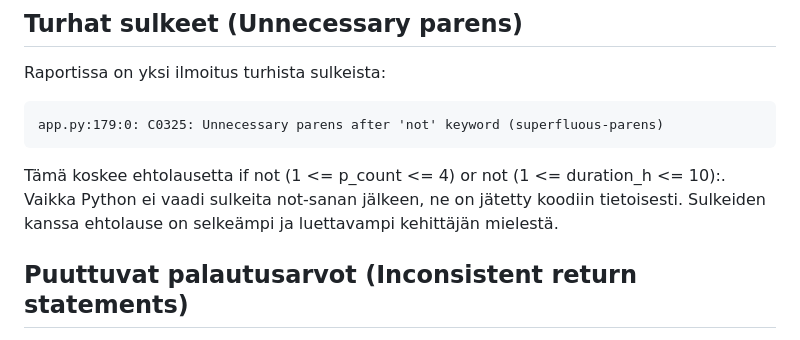
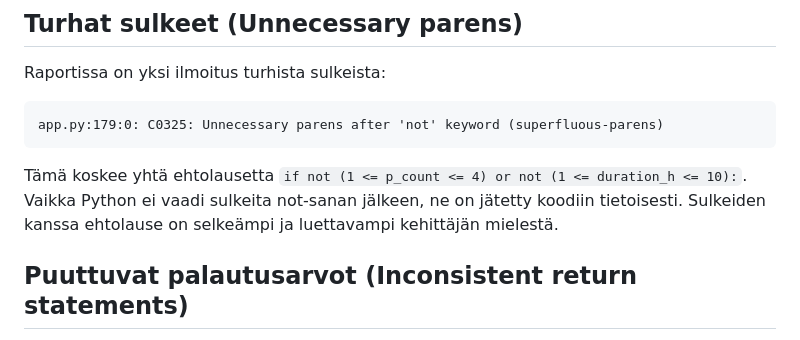
Before and after one commit to hamalol1/Tikawe-Tennissovellus, a Markdown page: pylint-report.md, the part around the change. Rendered like a GitHub page.

Commit message:
Update explanation for unnecessary parentheses warning
Clarified explanation regarding the use of parentheses in the conditional statement for better readability.

````diff
--- a/pylint-report.md
+++ b/pylint-report.md
@@ -104,7 +104,7 @@ Raportissa on yksi ilmoitus turhista sulkeista:
 app.py:179:0: C0325: Unnecessary parens after 'not' keyword (superfluous-parens)
 ```
 
-Tämä koskee ehtolausetta if not (1 <= p_count <= 4) or not (1 <= duration_h <= 10):. Vaikka Python ei  vaadi sulkeita not-sanan jälkeen, ne on jätetty koodiin tietoisesti. Sulkeiden kanssa ehtolause on  selkeämpi ja luettavampi kehittäjän mielestä.
+Tämä koskee yhtä ehtolausetta `if not (1 <= p_count <= 4) or not (1 <= duration_h <= 10):`. Vaikka Python ei  vaadi sulkeita not-sanan jälkeen, ne on jätetty koodiin tietoisesti. Sulkeiden kanssa ehtolause on  selkeämpi ja luettavampi kehittäjän mielestä.
 
 ## Puuttuvat palautusarvot (Inconsistent return statements)
 Raportti ilmoittaa useasta kohdasta palautusarvoihin liittyen:
````
